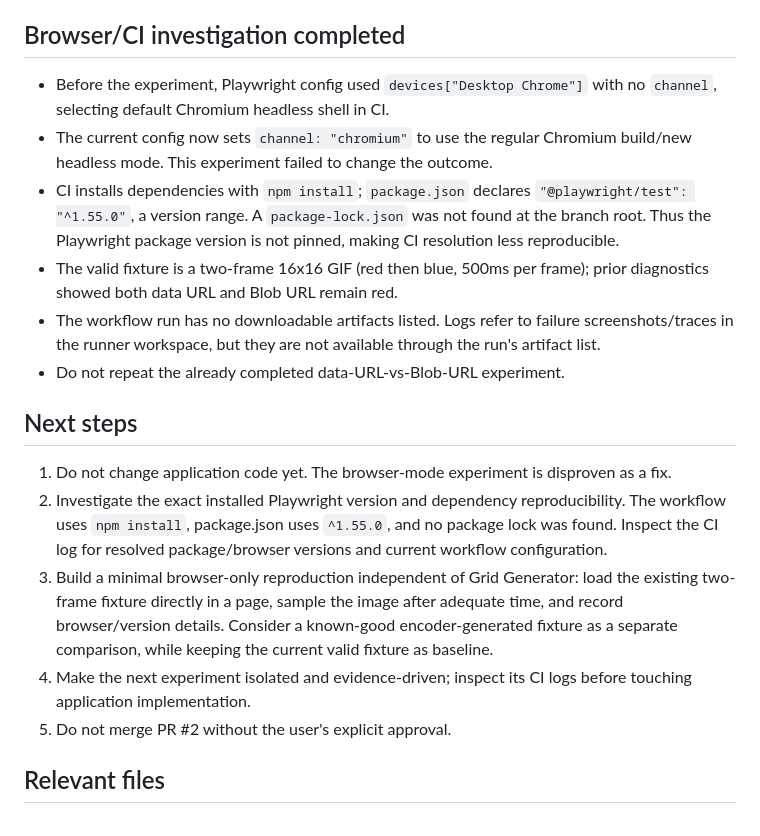
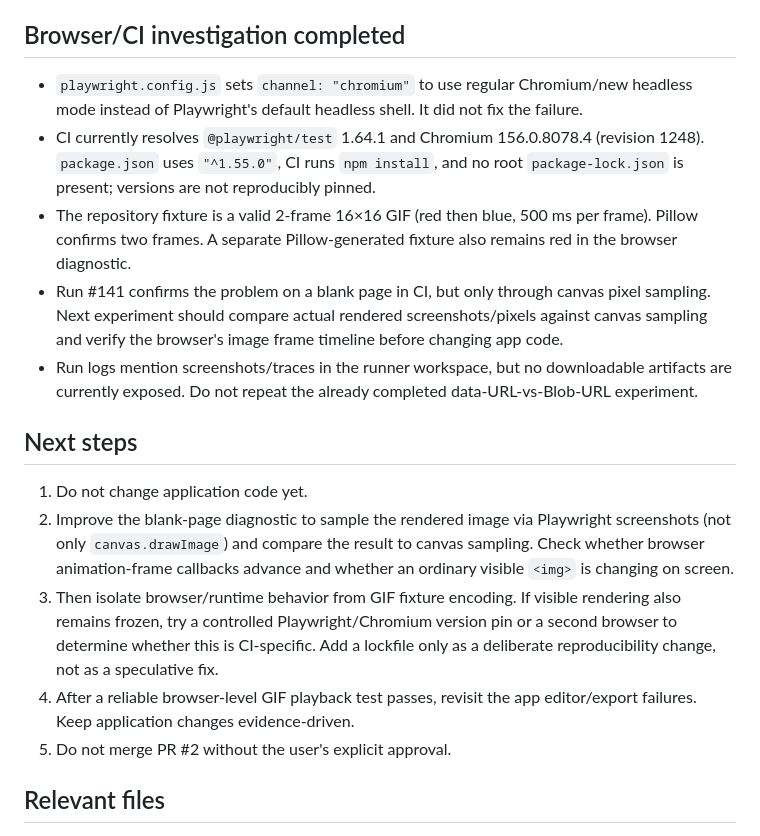
Before and after one commit to DestroboyB/Grid-Generator, a Markdown page: CHATGPT_HANDOFF.md, the part around the change. Rendered like a GitHub page.

Commit message:
docs: update GIF playback CI handoff

```diff
--- a/CHATGPT_HANDOFF.md
+++ b/CHATGPT_HANDOFF.md
@@ -40,18 +40,17 @@ The logs again show the independent source diagnostic:
 Both data URL and Blob URL stay on the red frame during sampling. This supports that the failure is still present before the app's GIF export logic; root cause remains unconfirmed. Do not change application code based on this alone.
 
 ## Browser/CI investigation completed
-- Before the experiment, Playwright config used `devices["Desktop Chrome"]` with no `channel`, selecting default Chromium headless shell in CI.
-- The current config now sets `channel: "chromium"` to use the regular Chromium build/new headless mode. This experiment failed to change the outcome.
-- CI installs dependencies with `npm install`; `package.json` declares `"@playwright/test": "^1.55.0"`, a version range. A `package-lock.json` was not found at the branch root. Thus the Playwright package version is not pinned, making CI resolution less reproducible.
-- The valid fixture is a two-frame 16x16 GIF (red then blue, 500ms per frame); prior diagnostics showed both data URL and Blob URL remain red.
-- The workflow run has no downloadable artifacts listed. Logs refer to failure screenshots/traces in the runner workspace, but they are not available through the run's artifact list.
-- Do not repeat the already completed data-URL-vs-Blob-URL experiment.
+- `playwright.config.js` sets `channel: "chromium"` to use regular Chromium/new headless mode instead of Playwright's default headless shell. It did not fix the failure.
+- CI currently resolves `@playwright/test` 1.64.1 and Chromium 156.0.8078.4 (revision 1248). `package.json` uses `"^1.55.0"`, CI runs `npm install`, and no root `package-lock.json` is present; versions are not reproducibly pinned.
+- The repository fixture is a valid 2-frame 16×16 GIF (red then blue, 500 ms per frame). Pillow confirms two frames. A separate Pillow-generated fixture also remains red in the browser diagnostic.
+- Run #141 confirms the problem on a blank page in CI, but only through canvas pixel sampling. Next experiment should compare actual rendered screenshots/pixels against canvas sampling and verify the browser's image frame timeline before changing app code.
+- Run logs mention screenshots/traces in the runner workspace, but no downloadable artifacts are currently exposed. Do not repeat the already completed data-URL-vs-Blob-URL experiment.
 
 ## Next steps
-1. Do not change application code yet. The browser-mode experiment is disproven as a fix.
-2. Investigate the exact installed Playwright version and dependency reproducibility. The workflow uses `npm install`, package.json uses `^1.55.0`, and no package lock was found. Inspect the CI log for resolved package/browser versions and current workflow configuration.
-3. Build a minimal browser-only reproduction independent of Grid Generator: load the existing two-frame fixture directly in a page, sample the image after adequate time, and record browser/version details. Consider a known-good encoder-generated fixture as a separate comparison, while keeping the current valid fixture as baseline.
-4. Make the next experiment isolated and evidence-driven; inspect its CI logs before touching application implementation.
+1. Do not change application code yet.
+2. Improve the blank-page diagnostic to sample the rendered image via Playwright screenshots (not only `canvas.drawImage`) and compare the result to canvas sampling. Check whether browser animation-frame callbacks advance and whether an ordinary visible `<img>` is changing on screen.
+3. Then isolate browser/runtime behavior from GIF fixture encoding. If visible rendering also remains frozen, try a controlled Playwright/Chromium version pin or a second browser to determine whether this is CI-specific. Add a lockfile only as a deliberate reproducibility change, not as a speculative fix.
+4. After a reliable browser-level GIF playback test passes, revisit the app editor/export failures. Keep application changes evidence-driven.
 5. Do not merge PR #2 without the user's explicit approval.
 
 ## Relevant files
```
